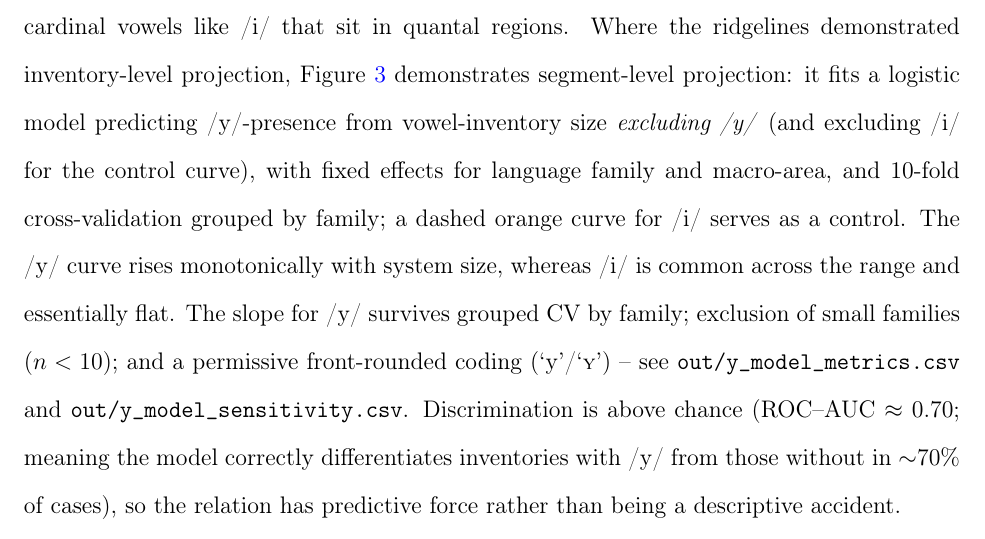
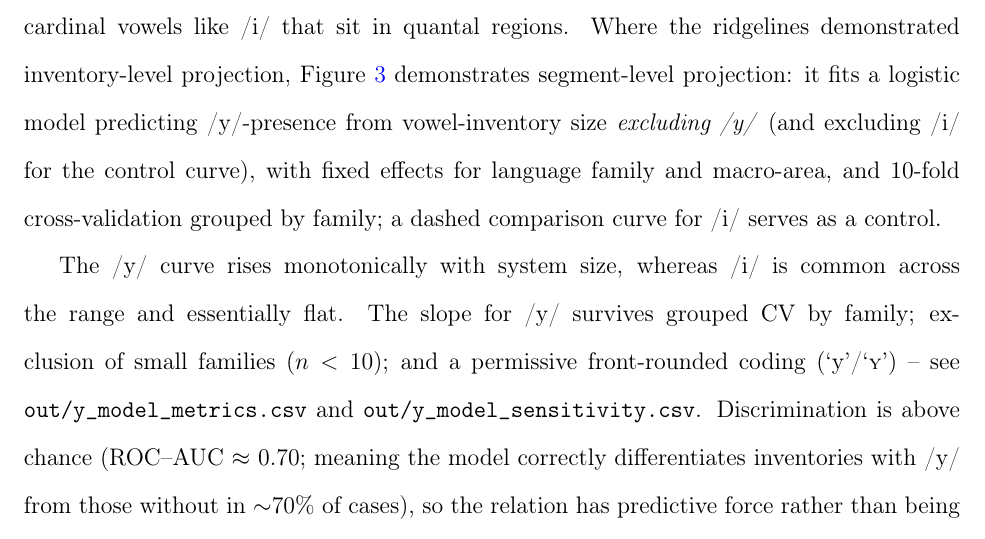
Before and after one commit to BrettRey/Language_as_a_Stack_of_HPC_Kinds, a LaTeX paper (main.tex): part of page 14 of 60, cut so that both start at the same text. Compiled offline with pdfLaTeX.

Commit message:
Split dense paragraphs in results sections for readability

```diff
--- a/main.tex
+++ b/main.tex
@@ -242,7 +242,9 @@ For each language I count distinct consonant and vowel segments, excluding tones
   \label{fig:ridgelines}
 \end{figure}
 
-The vowel /y/~-- a front rounded vowel as in French \textit{tu}~-- requires precise coordination of lip rounding with forward tongue position, making it articulatorily \enquote{marked} relative to cardinal vowels like /i/ that sit in quantal regions. Where the ridgelines demonstrated inventory-level projection, Figure~\ref{fig:y-scaling} demonstrates segment-level projection: it fits a logistic model predicting /y/-presence from vowel-inventory size \emph{excluding /y/} (and excluding /i/ for the control curve), with fixed effects for language family and macro-area, and 10-fold cross-validation grouped by family; a dashed orange curve for /i/ serves as a control. The /y/ curve rises monotonically with system size, whereas /i/ is common across the range and essentially flat. The slope for /y/ survives grouped CV by family; exclusion of small families ($n < 10$); and a permissive front-rounded coding (`y'/`\textscy{}')~-- see \texttt{out/y\_model\_metrics.csv} and \texttt{out/y\_model\_sensitivity.csv}. Discrimination is above chance (ROC--AUC $\approx$ 0.70; meaning the model correctly differentiates inventories with /y/ from those without in $\sim$70\% of cases), so the relation has predictive force rather than being a descriptive accident.
+The vowel /y/~-- a front rounded vowel as in French \textit{tu}~-- requires precise coordination of lip rounding with forward tongue position, making it articulatorily \enquote{marked} relative to cardinal vowels like /i/ that sit in quantal regions. Where the ridgelines demonstrated inventory-level projection, Figure~\ref{fig:y-scaling} demonstrates segment-level projection: it fits a logistic model predicting /y/-presence from vowel-inventory size \emph{excluding /y/} (and excluding /i/ for the control curve), with fixed effects for language family and macro-area, and 10-fold cross-validation grouped by family; a dashed comparison curve for /i/ serves as a control.
+
+The /y/ curve rises monotonically with system size, whereas /i/ is common across the range and essentially flat. The slope for /y/ survives grouped CV by family; exclusion of small families ($n < 10$); and a permissive front-rounded coding (`y'/`\textscy{}')~-- see \texttt{out/y\_model\_metrics.csv} and \texttt{out/y\_model\_sensitivity.csv}. Discrimination is above chance (ROC--AUC $\approx$ 0.70; meaning the model correctly differentiates inventories with /y/ from those without in $\sim$70\% of cases), so the relation has predictive force rather than being a descriptive accident.
 
 % ~-- Figure: P(/y/) vs vowel-inventory size (with /i/ comparison) ~--
 \begin{figure}[t]
```
Also changed, not shown: main.tex (4 more changed lines).
